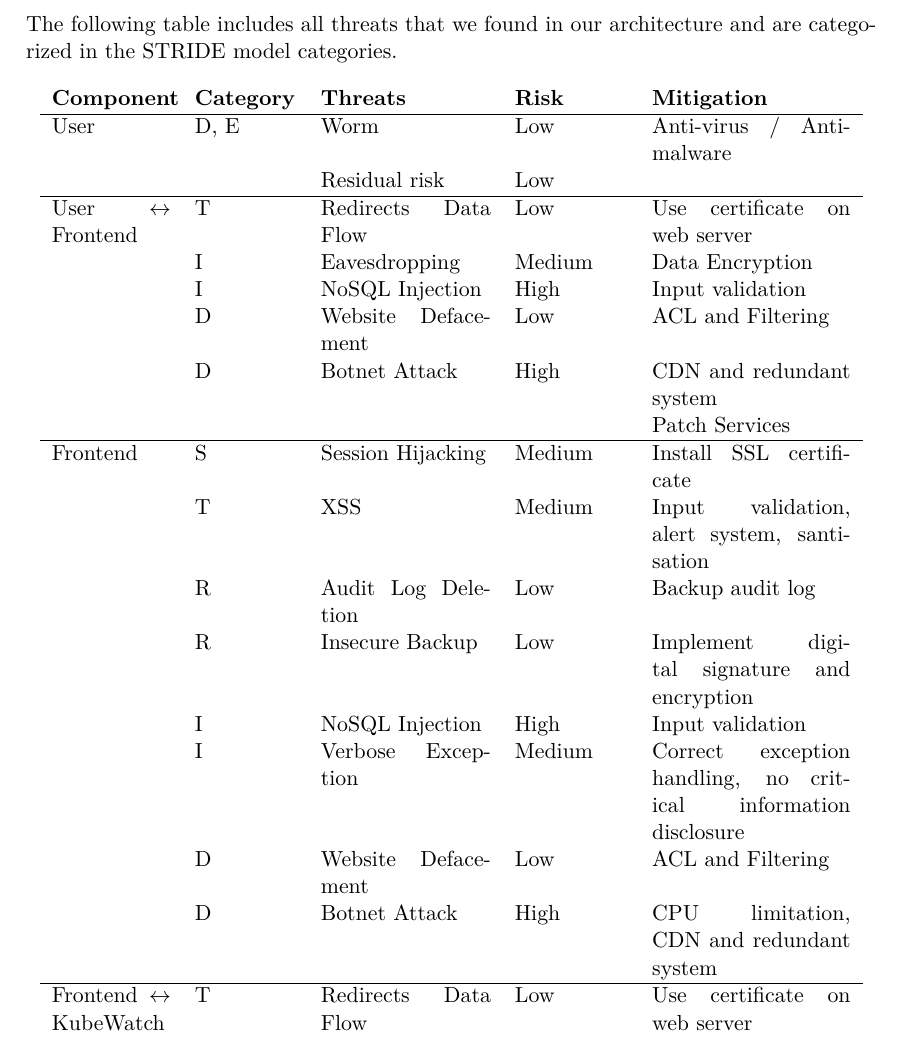
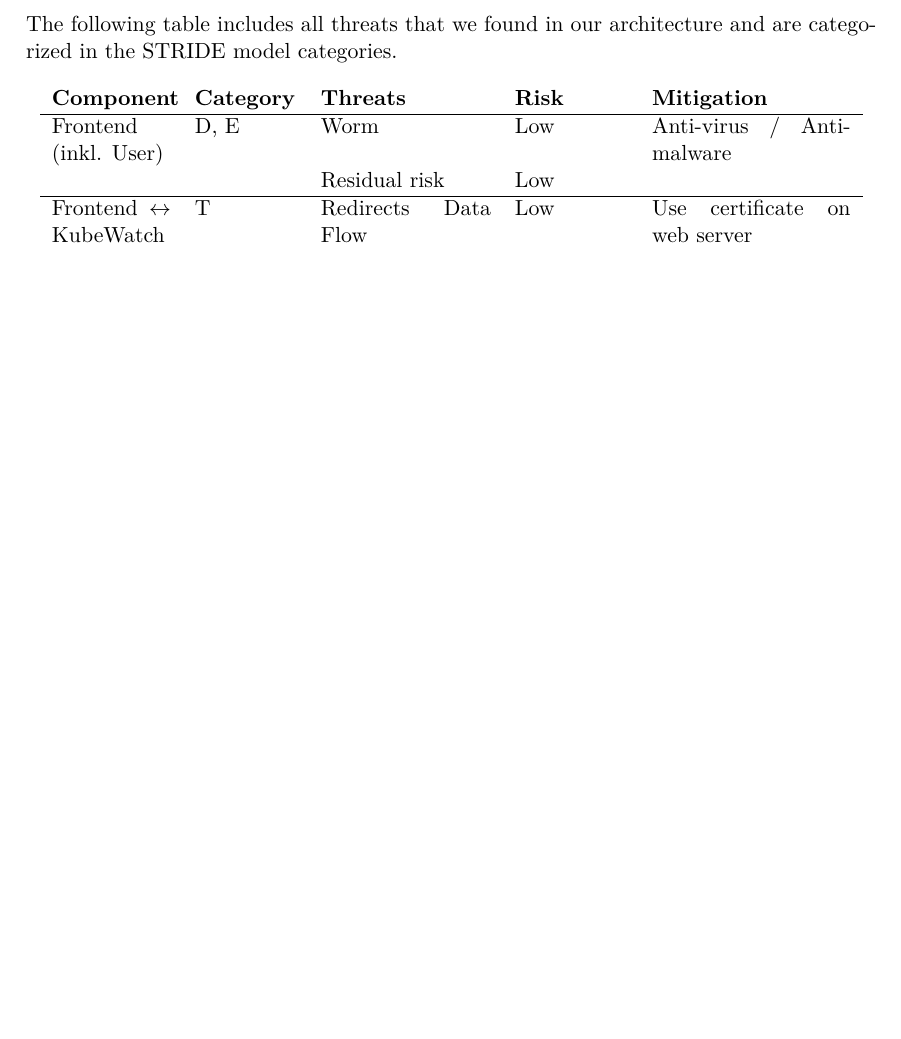
Before and after one commit to KubeWatch-Monitoring/KubeWatch, a LaTeX thesis (Documentation/src/main.tex, which reads Documentation/src/02_product-documentation/06_threat_model.tex): part of page 18 of 23 before the commit and part of page 18 of 22 after it, cut so that both start at the same text, the shorter picture padded with empty space. Compiled offline with XeLaTeX; a LaTeX package or settings file that is missing is left out.

Commit message:
update Threat Model

```diff
--- a/Documentation/src/02_product-documentation/06_threat_model.tex
+++ b/Documentation/src/02_product-documentation/06_threat_model.tex
@@ -57,25 +57,9 @@ The following table includes all threats that we found in our architecture and a
     \endhead
     \caption{\label{tab:threats-classification}Classification of identified threats}
     \endlastfoot
-    User                & D, E & Worm & Low & Anti-virus / Anti-malware\\
+    Frontend (inkl. User)
+                        & D, E & Worm & Low & Anti-virus / Anti-malware\\
                         & & Residual risk & Low & \\
-    \hline
-    User \(\leftrightarrow\) Frontend
-                        & T & Redirects Data Flow & Low & Use certificate on web server \\
-                        & I & Eavesdropping & Medium & Data Encryption \\
-                        & I & NoSQL Injection & High & Input validation \\
-                        & D & Website Defacement & Low & ACL and Filtering \\
-                        & D & Botnet Attack & High & CDN and redundant system \\
-                        & & & & Patch Services \\
-    \hline
-    Frontend            & S & Session Hijacking & Medium & Install SSL certificate \\
-                        & T & XSS & Medium & Input validation, alert system, santisation \\
-                        & R & Audit Log Deletion & Low & Backup audit log \\
-                        & R & Insecure Backup & Low & Implement digital signature and encryption \\
-                        & I & NoSQL Injection & High & Input validation \\
-                        & I & Verbose Exception & Medium & Correct exception handling, no critical information disclosure \\
-                        & D & Website Defacement & Low & ACL and Filtering \\
-                        & D & Botnet Attack & High & CPU limitation, CDN and redundant system \\
     \hline
     Frontend  \(\leftrightarrow\) KubeWatch Backend API
                         & T & Redirects Data Flow & Low & Use certificate on web server \\
```
Also changed, not shown: Documentation/src/resources/architecture_threat_model.png, Documentation/src/02_product-documentation/06_threat_model.tex (3 more changed lines), 1 other file.
